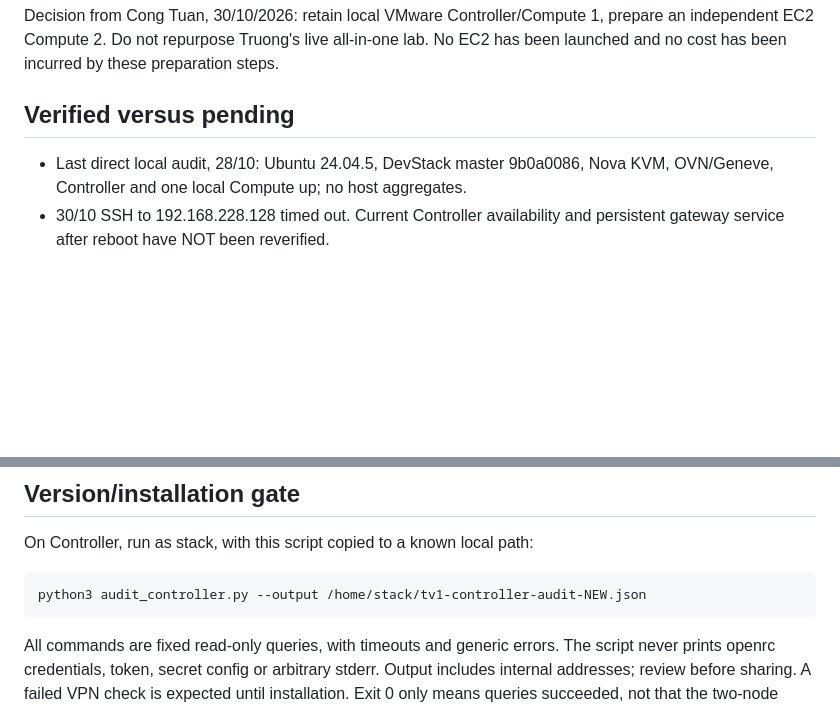
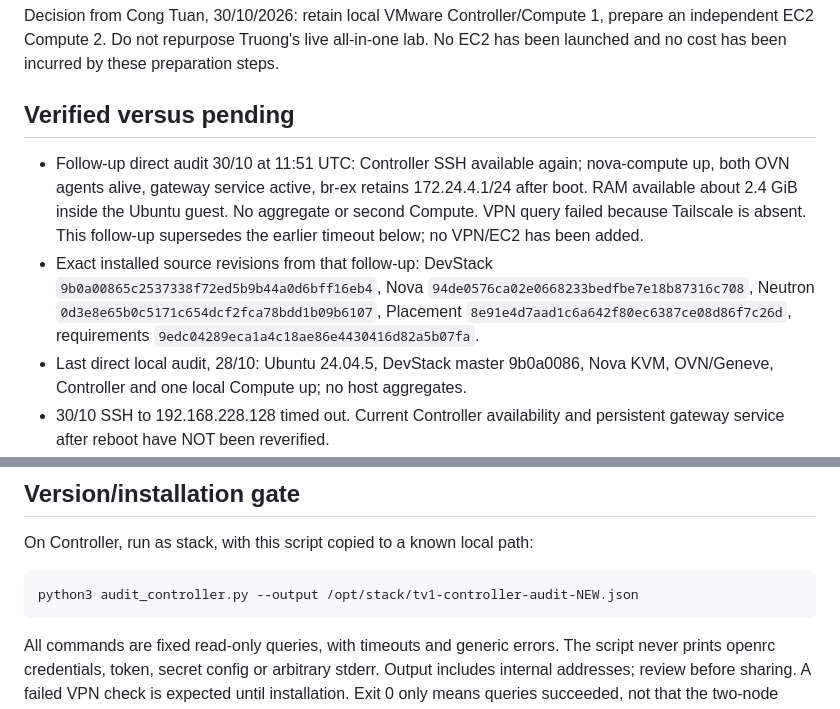
Before and after one commit to vuchianhtuan/BTLDienToanDamMay, a Markdown page: deploy/infrastructure/EC2_COMPUTE_PLAN.md, 2 parts joined by grey strips. GitHub-like rendering; blank space fills up the shorter version.

Commit message:
Record live Controller verification and exact component revisions

````diff
--- a/deploy/infrastructure/EC2_COMPUTE_PLAN.md
+++ b/deploy/infrastructure/EC2_COMPUTE_PLAN.md
@@ -6,6 +6,17 @@ No EC2 has been launched and no cost has been incurred by these preparation step
 
 ## Verified versus pending
 
+- Follow-up direct audit 30/10 at 11:51 UTC: Controller SSH available again;
+  nova-compute up, both OVN agents alive, gateway service active, br-ex retains
+  172.24.4.1/24 after boot. RAM available about 2.4 GiB inside the Ubuntu guest.
+  No aggregate or second Compute. VPN query failed because Tailscale is absent.
+  This follow-up supersedes the earlier timeout below; no VPN/EC2 has been added.
+- Exact installed source revisions from that follow-up:
+  DevStack `9b0a00865c2537338f72ed5b9b44a0d6bff16eb4`,
+  Nova `94de0576ca02e0668233bedfbe7e18b87316c708`,
+  Neutron `0d3e8e65b0c5171c654dcf2fca78bdd1b09b6107`,
+  Placement `8e91e4d7aad1c6a642f80ec6387ce08d86f7c26d`,
+  requirements `9edc04289eca1a4c18ae86e4430416d82a5b07fa`.
 - Last direct local audit, 28/10: Ubuntu 24.04.5, DevStack master 9b0a0086,
   Nova KVM, OVN/Geneve, Controller and one local Compute up; no host aggregates.
 - 30/10 SSH to 192.168.228.128 timed out. Current Controller availability and
@@ -79,7 +90,7 @@ production/public firewall rules or VPN accounts were changed in this preparatio
 On Controller, run as stack, with this script copied to a known local path:
 
 ```bash
-python3 audit_controller.py --output /home/stack/tv1-controller-audit-NEW.json
+python3 audit_controller.py --output /opt/stack/tv1-controller-audit-NEW.json
 ```
 
 All commands are fixed read-only queries, with timeouts and generic errors. The
````
